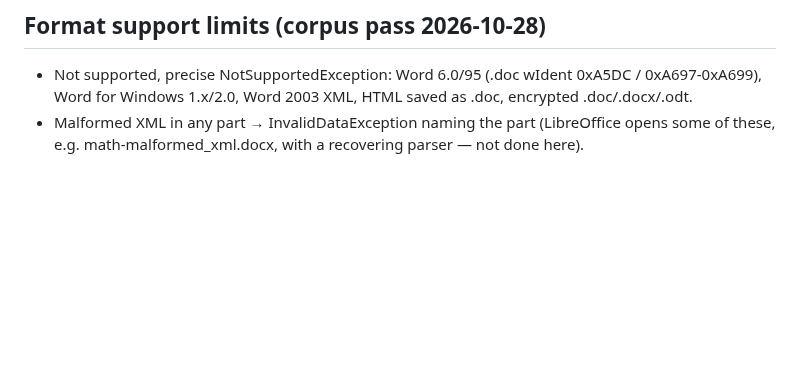
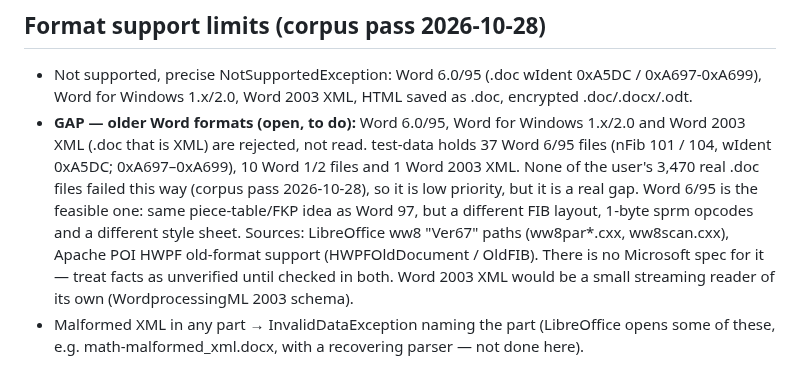
Before and after one commit to KleiKodesh/FastDocView, a Markdown page: NOTES.md, the part around the change. GitHub-like rendering; blank space fills up the shorter version.

Commit message:
NOTES: older Word formats gap (Word 6/95, Word 1/2, Word 2003 XML) - what is missing, how big, sources
User-facing: none

```diff
--- a/NOTES.md
+++ b/NOTES.md
@@ -515,5 +515,14 @@ RTF is plain bytes, so like .fodt the file itself is the random-access view: no
 
 - Not supported, precise NotSupportedException: Word 6.0/95 (.doc wIdent 0xA5DC / 0xA697-0xA699),
   Word for Windows 1.x/2.0, Word 2003 XML, HTML saved as .doc, encrypted .doc/.docx/.odt.
+- **GAP — older Word formats (open, to do):** Word 6.0/95, Word for Windows 1.x/2.0 and Word 2003
+  XML (.doc that is XML) are rejected, not read. test-data holds 37 Word 6/95 files (nFib 101 / 104,
+  wIdent 0xA5DC; 0xA697–0xA699), 10 Word 1/2 files and 1 Word 2003 XML. None of the user's 3,470 real
+  .doc files failed this way (corpus pass 2026-10-28), so it is low priority, but it is a real gap.
+  Word 6/95 is the feasible one: same piece-table/FKP idea as Word 97, but a different FIB layout,
+  1-byte sprm opcodes and a different style sheet. Sources: LibreOffice ww8 "Ver67" paths
+  (ww8par*.cxx, ww8scan.cxx), Apache POI HWPF old-format support (HWPFOldDocument / OldFIB). There is
+  no Microsoft spec for it — treat facts as unverified until checked in both. Word 2003 XML would be a
+  small streaming reader of its own (WordprocessingML 2003 schema).
 - Malformed XML in any part → InvalidDataException naming the part (LibreOffice opens some of these,
   e.g. math-malformed_xml.docx, with a recovering parser — not done here).
```
